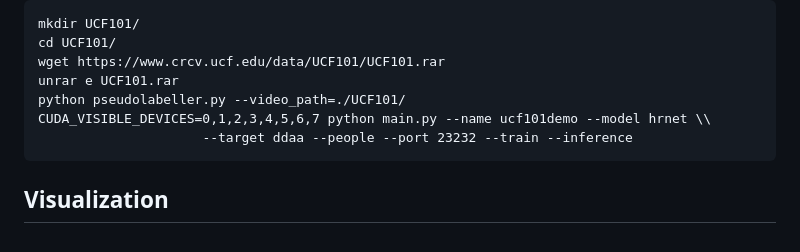
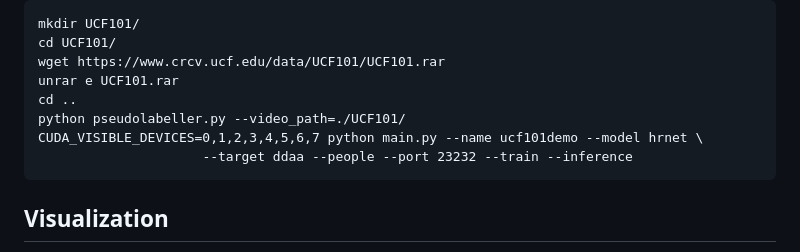
Before and after one commit to relh/moves, a Markdown page: README.md, the part around the change. Rendered like a GitHub page.

````diff
--- a/README.md
+++ b/README.md
@@ -43,8 +43,9 @@ mkdir UCF101/
 cd UCF101/
 wget https://www.crcv.ucf.edu/data/UCF101/UCF101.rar
 unrar e UCF101.rar
+cd ..
 python pseudolabeller.py --video_path=./UCF101/
-CUDA_VISIBLE_DEVICES=0,1,2,3,4,5,6,7 python main.py --name ucf101demo --model hrnet \\
+CUDA_VISIBLE_DEVICES=0,1,2,3,4,5,6,7 python main.py --name ucf101demo --model hrnet \
                      --target ddaa --people --port 23232 --train --inference
 ```
 
````
